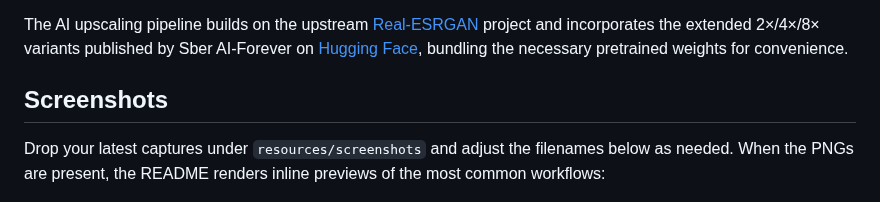
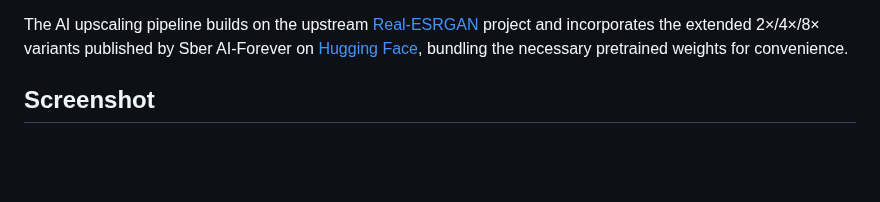
Before and after one commit to RAHoebe/WQV-Viewer, a Markdown page: README.md, the part around the change. Rendered like a GitHub page; blank space fills up the shorter version.

```diff
--- a/README.md
+++ b/README.md
@@ -19,9 +19,7 @@ This viewer takes inspiration from and pays tribute to [WQV_PDB_Tools](https://g
 
 The AI upscaling pipeline builds on the upstream [Real-ESRGAN](https://github.com/xinntao/Real-ESRGAN) project and incorporates the extended 2×/4×/8× variants published by Sber AI-Forever on [Hugging Face](https://huggingface.co/ai-forever/Real-ESRGAN), bundling the necessary pretrained weights for convenience.
 
-## Screenshots
-
-Drop your latest captures under ``resources/screenshots`` and adjust the filenames below as needed. When the PNGs are present, the README renders inline previews of the most common workflows:
+## Screenshot
 
 ![Main window with dual preview](resources/screenshots/viewer-overview.png "WQV-Viewer main window showing the thumb list, original preview, and upscaled preview")
 
```
